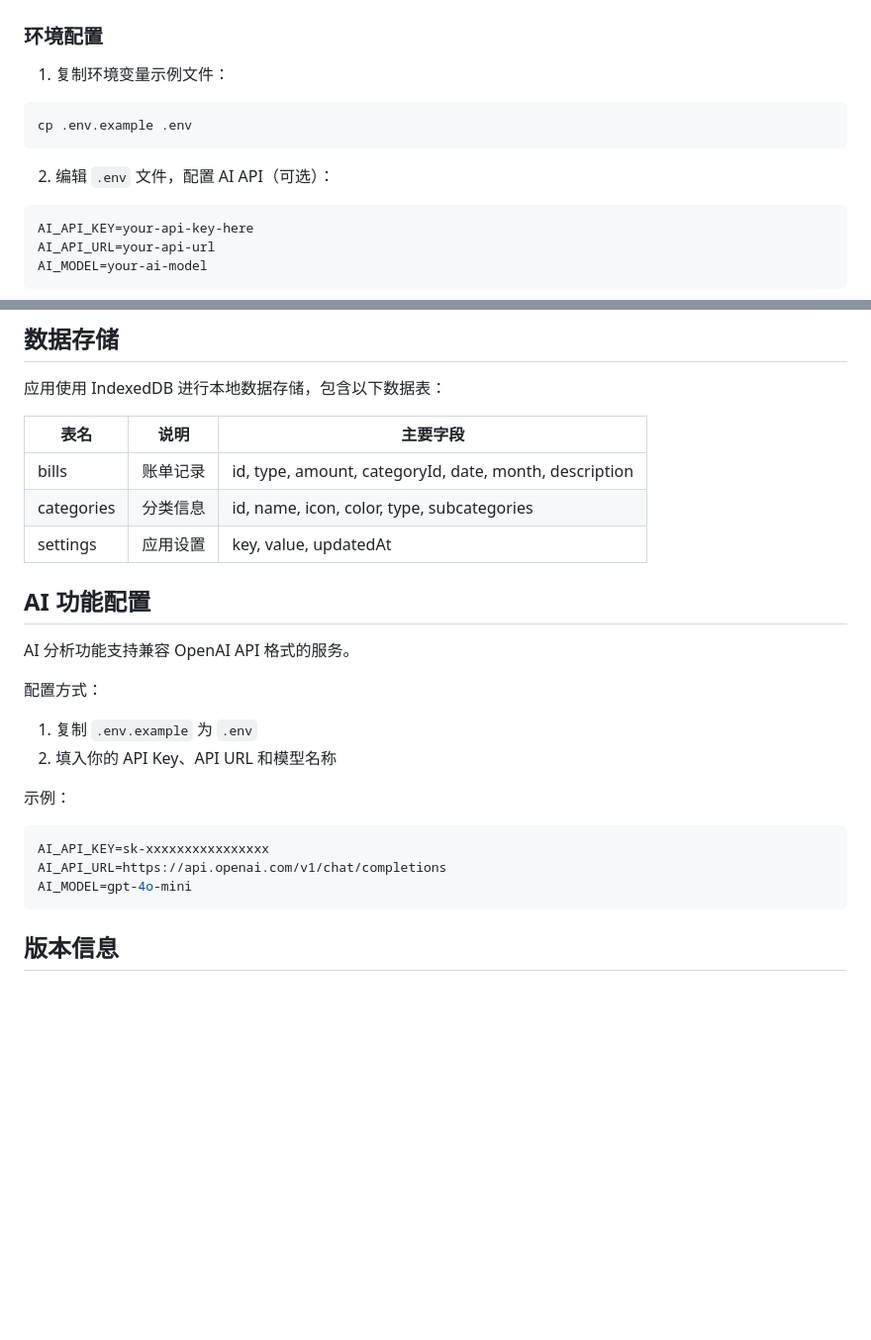
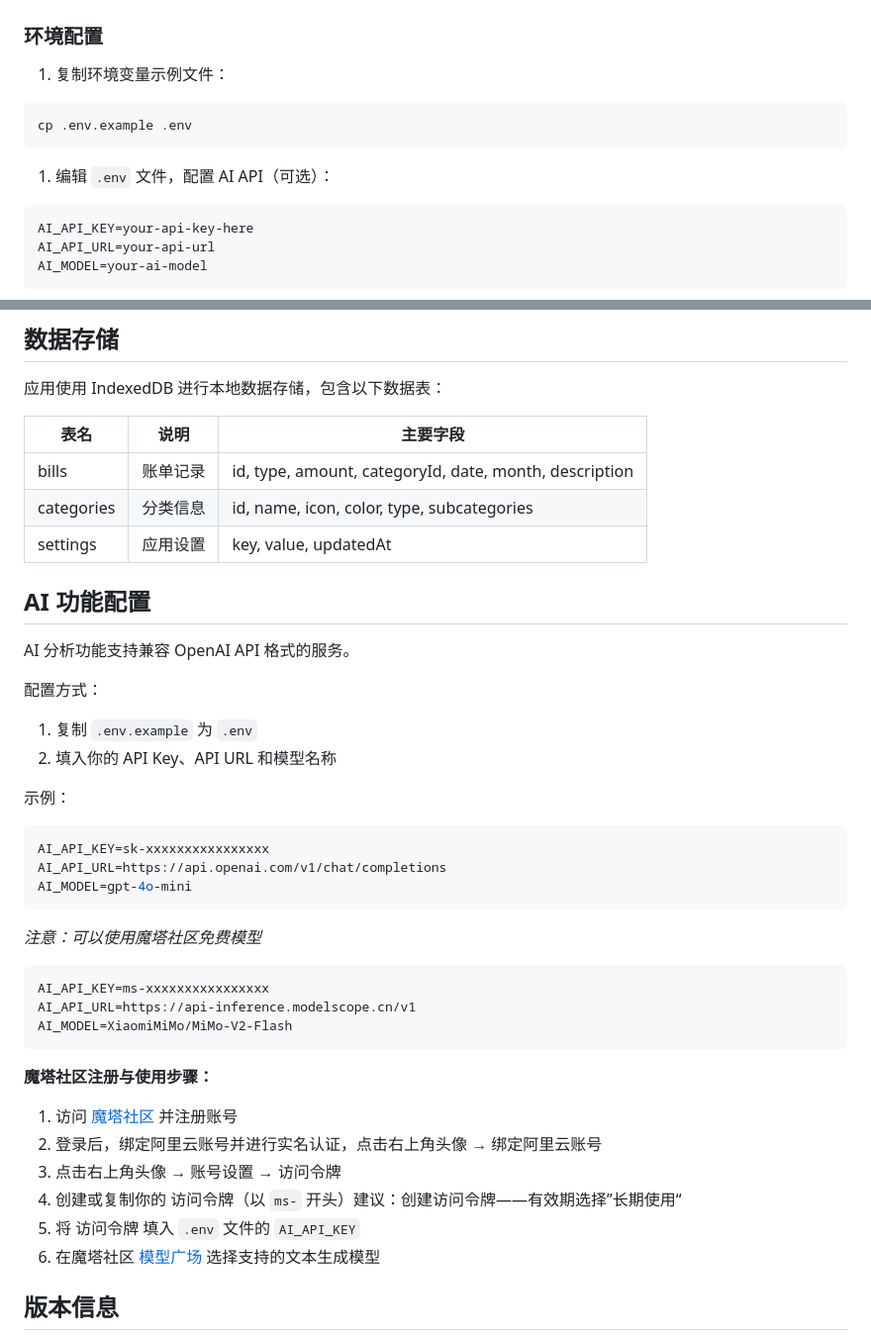
Before and after one commit to lanlan0811/Personal-finance-Windows-x64, a Markdown page: README.md, 2 parts joined by grey strips. Shown at 99% size. Drawn GitHub-style; blank space fills up the shorter version.

Commit message:
docs: 更新README文档格式和AI配置说明
- 调整文档中的表格格式，统一使用markdown语法
- 修复图片链接中的null显示问题
- 增加魔塔社区AI配置的详细说明
- 修正环境配置中的步骤编号错误

````diff
--- a/README.md
+++ b/README.md
@@ -69,11 +74,13 @@
 ### 环境配置
 
 1. 复制环境变量示例文件：
+
 ```bash
 cp .env.example .env
 ```
 
-2. 编辑 `.env` 文件，配置 AI API（可选）：
+1. 编辑 `.env` 文件，配置 AI API（可选）：
+
 ```env
 AI_API_KEY=your-api-key-here
 AI_API_URL=your-api-url
@@ -147,26 +154,45 @@ npm run build:all
 
 应用使用 IndexedDB 进行本地数据存储，包含以下数据表：
 
-| 表名 | 说明 | 主要字段 |
-|------|------|----------|
-| bills | 账单记录 | id, type, amount, categoryId, date, month, description |
-| categories | 分类信息 | id, name, icon, color, type, subcategories |
-| settings | 应用设置 | key, value, updatedAt |
+| 表名         | 说明   | 主要字段                                                   |
+| ---------- | ---- | ------------------------------------------------------ |
+| bills      | 账单记录 | id, type, amount, categoryId, date, month, description |
+| categories | 分类信息 | id, name, icon, color, type, subcategories             |
+| settings   | 应用设置 | key, value, updatedAt                                  |
 
 ## AI 功能配置
 
 AI 分析功能支持兼容 OpenAI API 格式的服务。
 
 配置方式：
+
 1. 复制 `.env.example` 为 `.env`
 2. 填入你的 API Key、API URL 和模型名称
 
 示例：
+
 ```env
 AI_API_KEY=sk-xxxxxxxxxxxxxxxx
 AI_API_URL=https://api.openai.com/v1/chat/completions
 AI_MODEL=gpt-4o-mini
 ```
+
+*注意：可以使用魔塔社区免费模型*
+
+```env
+AI_API_KEY=ms-xxxxxxxxxxxxxxxx
+AI_API_URL=https://api-inference.modelscope.cn/v1
+AI_MODEL=XiaomiMiMo/MiMo-V2-Flash
+```
+
+**魔塔社区注册与使用步骤：**
+
+1. 访问 [魔塔社区](https://www.modelscope.cn/) 并注册账号
+2. 登录后，绑定阿里云账号并进行实名认证，点击右上角头像 → 绑定阿里云账号
+3. 点击右上角头像 → 账号设置 → 访问令牌
+4. 创建或复制你的 访问令牌（以 `ms-` 开头）建议：创建访问令牌——有效期选择”长期使用“
+5. 将 访问令牌 填入 `.env` 文件的 `AI_API_KEY`
+6. 在魔塔社区 [模型广场](https://www.modelscope.cn/models) 选择支持的文本生成模型
 
 ## 版本信息
 
````
Also changed, not shown: other parts of README.md (+14 -9 lines).
